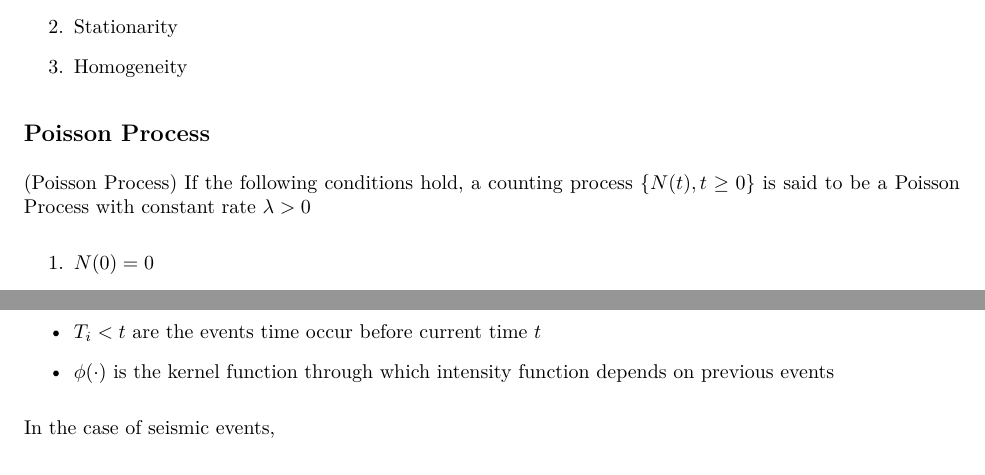
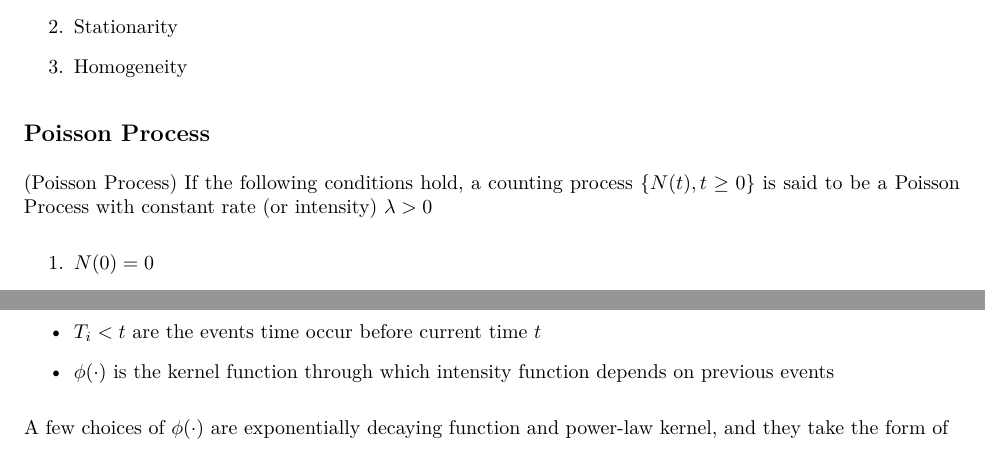
Before and after one commit to franceslinyc/Hawkes-Process-2021, an R Markdown document (Lin_Masters.Rmd): two parts of pages 2 and 3 of 5, joined at a grey line, cut so that both start at the same text. The pictures show the output file Lin_Masters.pdf that the author committed with the source.

Commit message:
#3 Add Hawkes process

```diff
--- a/Lin_Masters.Rmd
+++ b/Lin_Masters.Rmd
@@ -74,7 +74,7 @@ Three properties of counting process are
 
 ## Poisson Process
 
-(Poisson Process) If the following conditions hold, a counting process $\{N(t), t \geq 0\}$ is said to be a Poisson Process with constant rate $\lambda > 0$
+(Poisson Process) If the following conditions hold, a counting process $\{N(t), t \geq 0\}$ is said to be a Poisson Process with constant rate (or intensity) $\lambda > 0$
 
 1. $N(0) = 0$
 
@@ -121,4 +121,5 @@ where
 
 - $\phi(\cdot)$ is the kernel function through which intensity function depends on previous events
 
+A few choices of $\phi(\cdot)$ are exponentially decaying function and power-law kernel, and they take the form of
 
@@ -127,6 +130,6 @@ where
-In the case of seismic events,
-
-
+$$
+\phi(x) = \frac{\alpha} { (x + \delta) ^ {\eta + 1}}
+$$
 
 
 There are two types of Hawkes processes
```
Also changed, not shown: Lin_Masters.pdf, Lin_Masters.Rmd (4 more changed lines), 1 other file.
